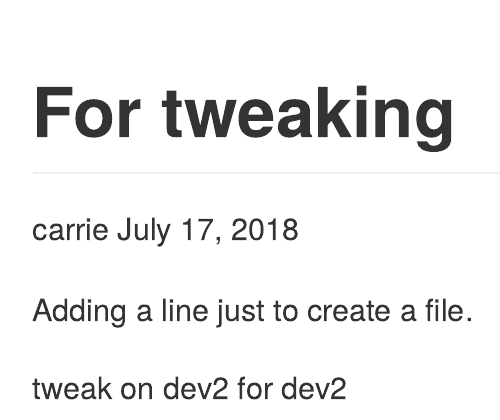
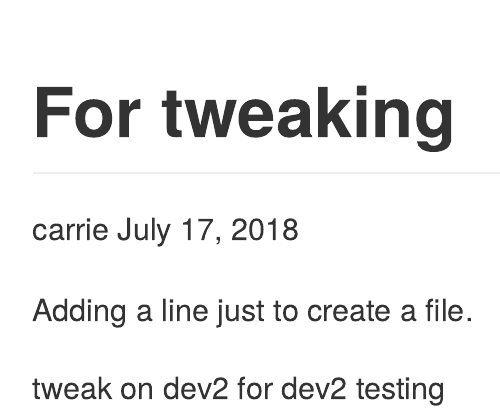
Before and after one commit to carriedearest/sisbid_2018, an R Markdown document (R/fortweaking.Rmd): the page in a window 1100 px wide, from its top. The pictures show the output file R/fortweaking.md that the author committed with the source, drawn offline in the style of GitHub.

Commit message:
Committing messup

```diff
--- a/R/fortweaking.Rmd
+++ b/R/fortweaking.Rmd
@@ -9,4 +9,4 @@ Adding a line just to create a file.
 
 
 
-tweak on dev2 for dev2
+tweak on dev2 for dev2 testing
```
Also changed, not shown: R/fortweaking.md.
